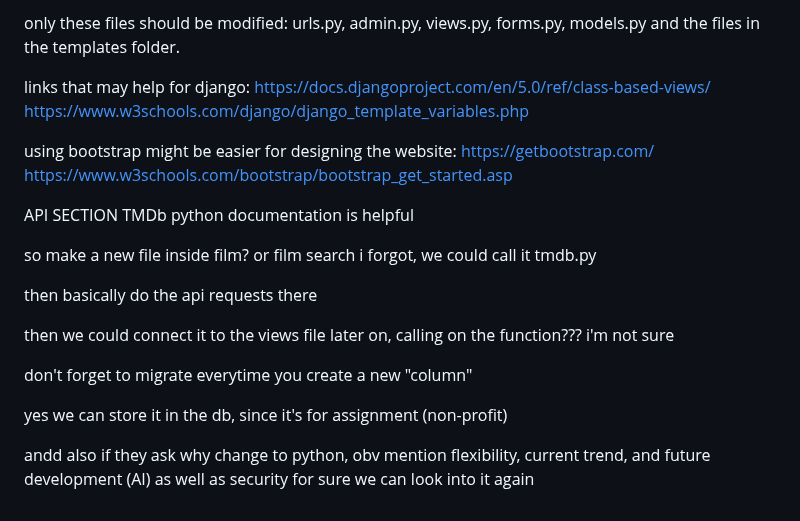
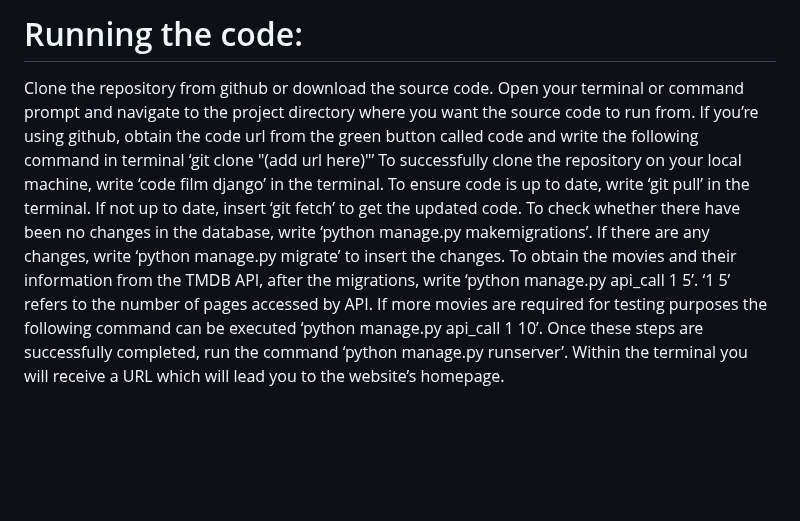
Before and after one commit to aals02/film-django, a Markdown page: README.md, the part around one of its changes. Drawn GitHub-style; blank space fills up the shorter version.

```diff
--- a/README.md
+++ b/README.md
@@ -79,24 +15,12 @@ python manage.py runserver to run server and get url
-only these files should be modified: urls.py, admin.py, views.py, forms.py, models.py and the files in the templates folder.
-
-links that may help for django:
-https://docs.djangoproject.com/en/5.0/ref/class-based-views/
-https://www.w3schools.com/django/django_template_variables.php
-
-using bootstrap might be easier for designing the website:
-https://getbootstrap.com/
-https://www.w3schools.com/bootstrap/bootstrap_get_started.asp
-
-API SECTION
-TMDb python documentation is helpful
-
-so make a new file inside film? or film search i forgot, we could call it tmdb.py
-
-then basically do the api requests there
-
-then we could connect it to the views file later on, calling on the function??? i'm not sure
-
-don't forget to migrate everytime you create a new "column"
-
-yes we can store it in the db, since it's for assignment (non-profit)
-
-andd also if they ask why change to python, obv mention flexibility, current trend, and future development (AI) as well as security for sure we can look into it again
+# Running the code:
+Clone the repository from github or download the source code.
+Open your terminal or command prompt and navigate to the project directory where you want the source code to run from.
+If you’re using github, obtain the code url from the green button called code and write the following command in terminal ‘git clone "(add url here)"’
+To successfully clone the repository on your local machine, write ‘code film django’ in the terminal.
+To ensure code is up to date, write ‘git pull’ in the terminal. If not up to date, insert ‘git fetch’ to get the updated code.
+To check whether there have been no changes in the database, write ‘python manage.py makemigrations’.
+If there are any changes, write ‘python manage.py migrate’ to insert the changes.
+To obtain the movies and their information from the TMDB API, after the migrations, write ‘python manage.py api_call 1 5’.
+‘1 5’ refers to the number of pages accessed by API. If more movies are required for testing purposes the following command can be executed ‘python manage.py api_call 1 10’.
+Once these steps are successfully completed, run the command ‘python manage.py runserver’.
+Within the terminal you will receive a URL which will lead you to the website’s homepage.
```
Also changed, not shown: other parts of README.md (+9 -73 lines).
